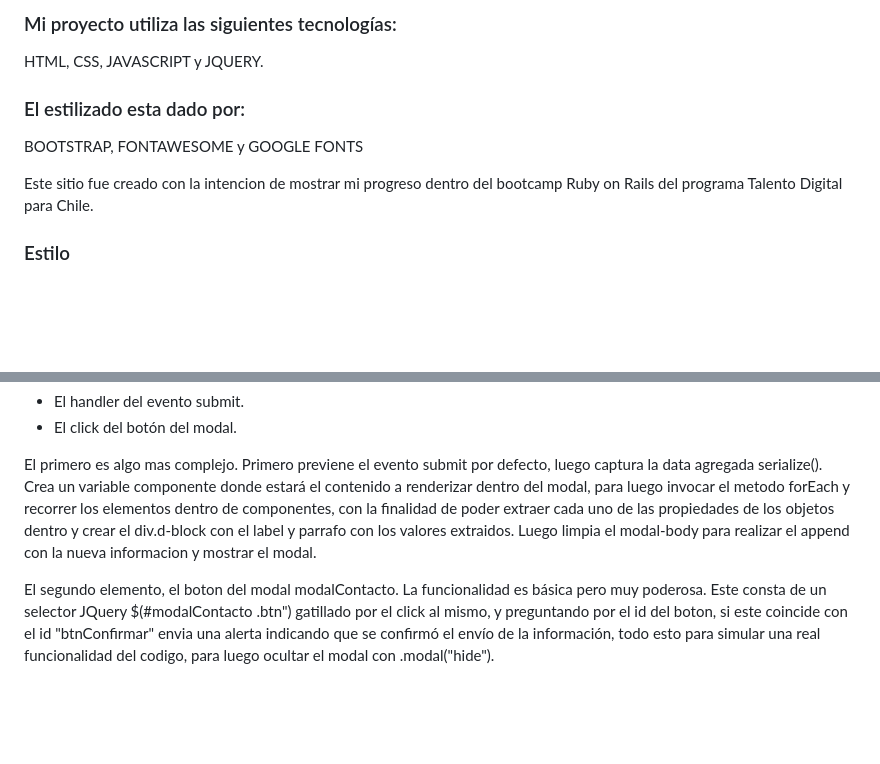
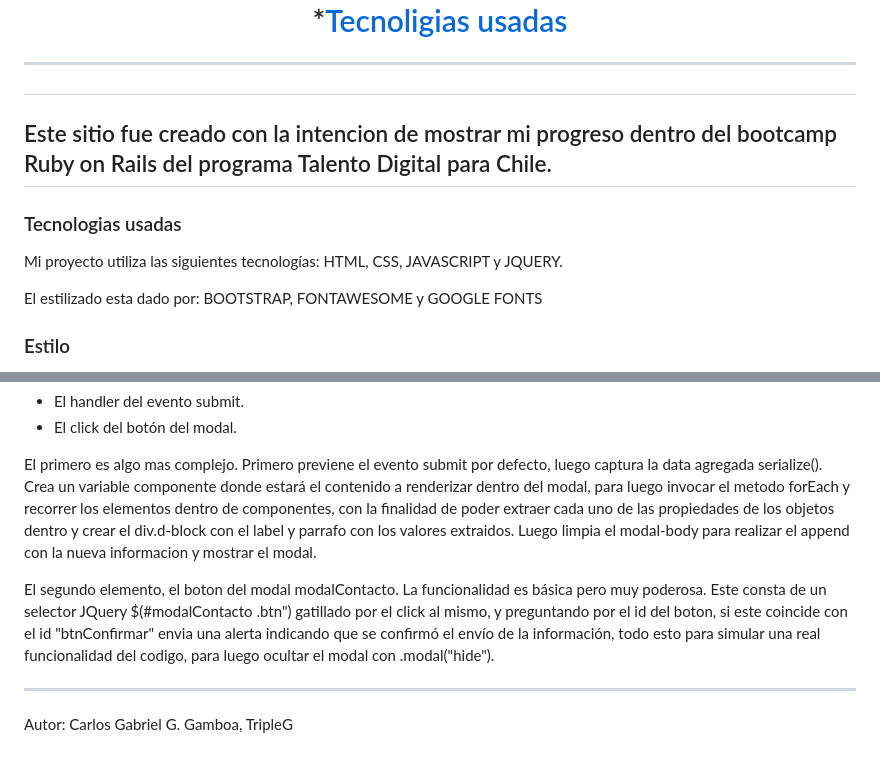
Before and after one commit to tripleG-Master/viajes-chile, a Markdown page: README.md, 2 parts joined by grey strips. Rendered like a GitHub page; blank space fills up the shorter version.

Commit message:
agregado de elementos html al readme

```diff
--- a/README.md
+++ b/README.md
@@ -4,11 +4,17 @@
 
-### Mi proyecto utiliza las siguientes tecnologías:
+*[Tecnoligias usadas](#Tecnologias-usadas)
+
+
+<hr>
+
+## Este sitio fue creado con la intencion de mostrar mi progreso dentro del bootcamp Ruby on Rails del programa Talento Digital para Chile.
+
+### Tecnologias usadas
+Mi proyecto utiliza las siguientes tecnologías:
 HTML, CSS, JAVASCRIPT y JQUERY.
 
-### El estilizado esta dado por:
+El estilizado esta dado por:
 BOOTSTRAP, FONTAWESOME y GOOGLE FONTS
-
-Este sitio fue creado con la intencion de mostrar mi progreso dentro del bootcamp Ruby on Rails del programa Talento Digital para Chile.
 
 ### Estilo
 El diseño del sitio es responsivo. Existen elementos que se ocultan según el tamaño de la pantalla, mientras que otros se acomodan para una mejor visualización.
@@ -41,6 +47,9 @@ El primero es algo mas complejo.
 Primero previene el evento submit por defecto, luego captura la data agregada serialize(). Crea un variable componente donde estará el contenido a renderizar dentro del modal, para luego invocar el metodo forEach y recorrer los elementos dentro de componentes, con la finalidad de poder extraer cada uno de las propiedades de los objetos dentro y crear el div.d-block con el label y parrafo con los valores extraidos.
 Luego limpia el modal-body para realizar el append con la nueva informacion y mostrar el modal.
 
-
 El segundo elemento, el boton del modal modalContacto.
 La funcionalidad es básica pero muy poderosa. Este consta de un selector JQuery $(#modalContacto .btn") gatillado por el click al mismo, y preguntando por el id del boton, si este coincide con el id "btnConfirmar" envia una alerta indicando que se confirmó el envío de la información, todo esto para simular una real funcionalidad del codigo, para luego ocultar el modal con .modal("hide").
+
+<hr>
+
+Autor: Carlos Gabriel G. Gamboa, TripleG
```
Also changed, not shown: other parts of README.md (+1 -1 lines).
